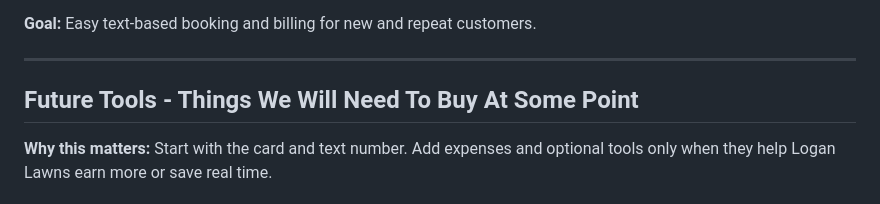
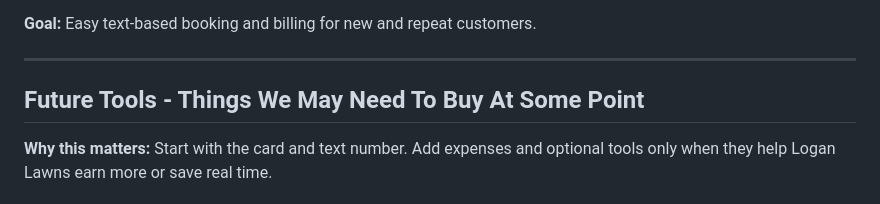
Before and after one commit to DarinSpence/lsl, a Markdown page: docs/ROADMAP.md, the part around the change. Rendered like a GitHub page.

Commit message:
Refine future tools heading

```diff
--- a/docs/ROADMAP.md
+++ b/docs/ROADMAP.md
@@ -193,7 +193,7 @@ Objectives:
 
 ---
 
-## Future Tools - Things We Will Need To Buy At Some Point
+## Future Tools - Things We May Need To Buy At Some Point
 
 **Why this matters:** Start with the card and text number. Add expenses and optional tools only when they help Logan Lawns earn more or save real time.
 
```
